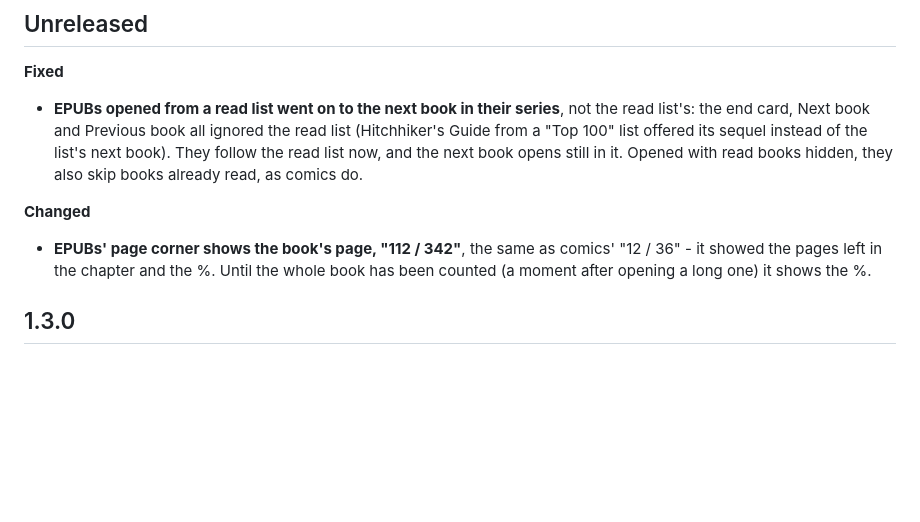
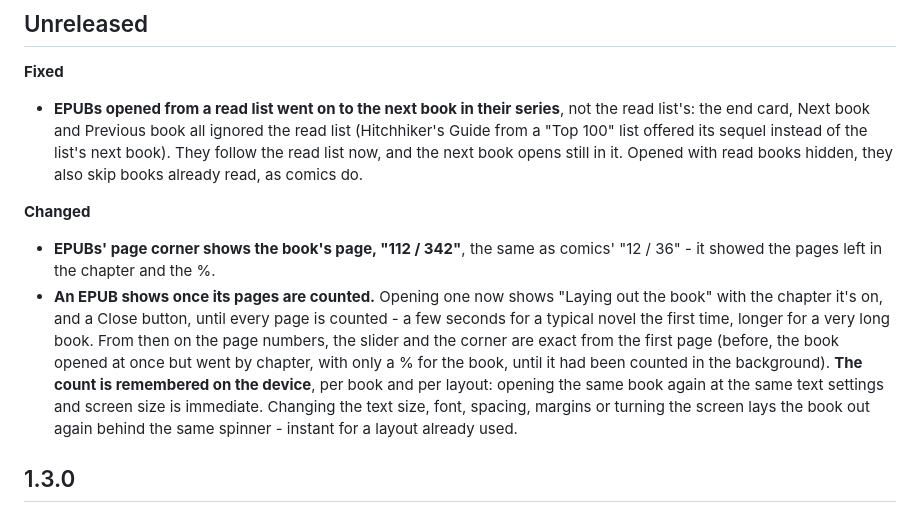
Before and after one commit to akajimmy/bedereader, a Markdown page: CHANGELOG.md, the part around the change. GitHub-like rendering; blank space fills up the shorter version.

Commit message:
CHANGELOG: EPUBs show once counted
Co-Authored-By: Claude Opus 5.5 <noreply@anthropic.com>

```diff
--- a/CHANGELOG.md
+++ b/CHANGELOG.md
@@ -17,8 +17,14 @@ first 1.3.0 build. The 1.1 release was numbered 0.1.1 (tag `v0.1.1`), and the 1.
 
 **Changed**
 - **EPUBs' page corner shows the book's page, "112 / 342"**, the same as comics' "12 / 36" - it showed the pages
-  left in the chapter and the %. Until the whole book has been counted (a moment after opening a long one) it shows
-  the %.
+  left in the chapter and the %.
+- **An EPUB shows once its pages are counted.** Opening one now shows "Laying out the book" with the chapter it's
+  on, and a Close button, until every page is counted - a few seconds for a typical novel the first time, longer for
+  a very long book. From then on the page numbers, the slider and the corner are exact from the first page (before,
+  the book opened at once but went by chapter, with only a % for the book, until it had been counted in the
+  background). **The count is remembered on the device**, per book and per layout: opening the same book again at
+  the same text settings and screen size is immediate. Changing the text size, font, spacing, margins or turning the
+  screen lays the book out again behind the same spinner - instant for a layout already used.
 
 ## 1.3.0
 
```
Also changed, not shown: 1 other file.
